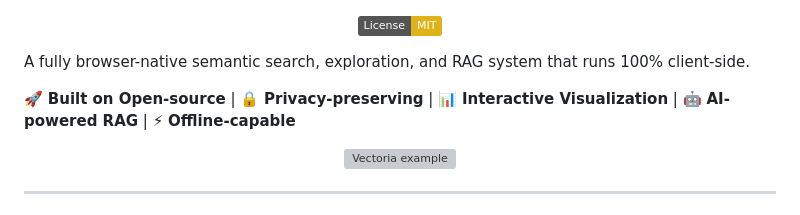
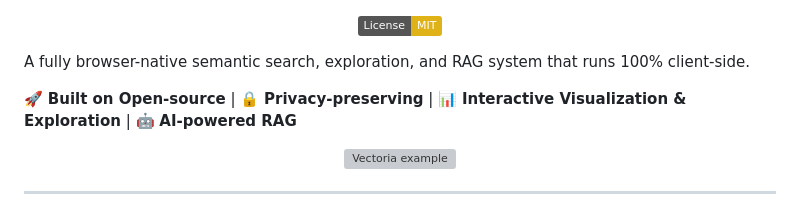
Before and after one commit to arminpasalic/vectoria, a Markdown page: README.md, the part around the change. GitHub-like rendering; badges without logos; grey boxes are pictures that could not be loaded.

Commit message:
Revise feature list in README
Updated the README to enhance the description of features.

```diff
--- a/README.md
+++ b/README.md
@@ -20,7 +20,7 @@
 
 A fully browser-native semantic search, exploration, and RAG system that runs 100% client-side.
 
-🚀 **Built on Open-source** | 🔒 **Privacy-preserving** | 📊 **Interactive Visualization** | 🤖 **AI-powered RAG** | ⚡ **Offline-capable**
+🚀 **Built on Open-source** | 🔒 **Privacy-preserving** | 📊 **Interactive Visualization & Exploration** | 🤖 **AI-powered RAG**
 
 <p align="center">
   <img src="web_interface/static/img/example.png" alt="Vectoria example">
```
